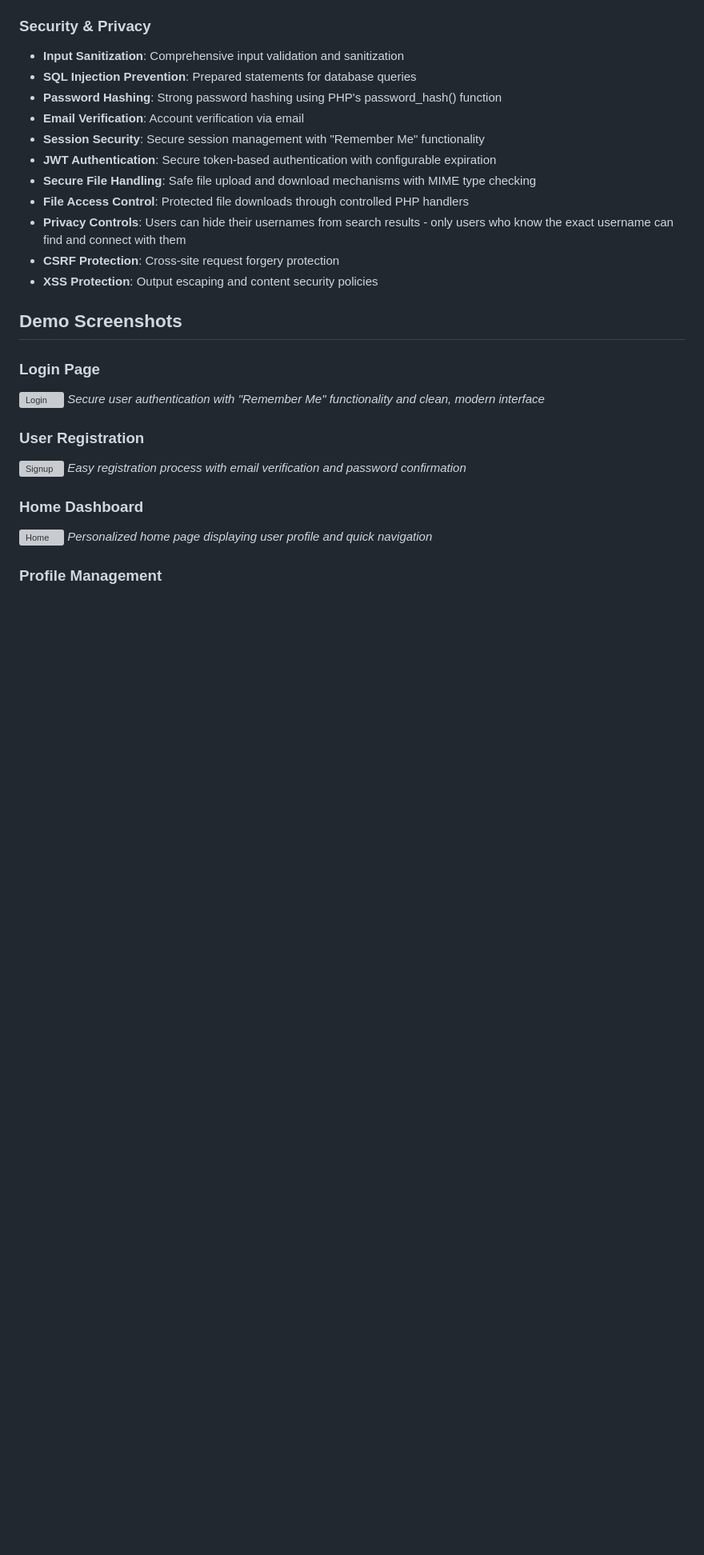
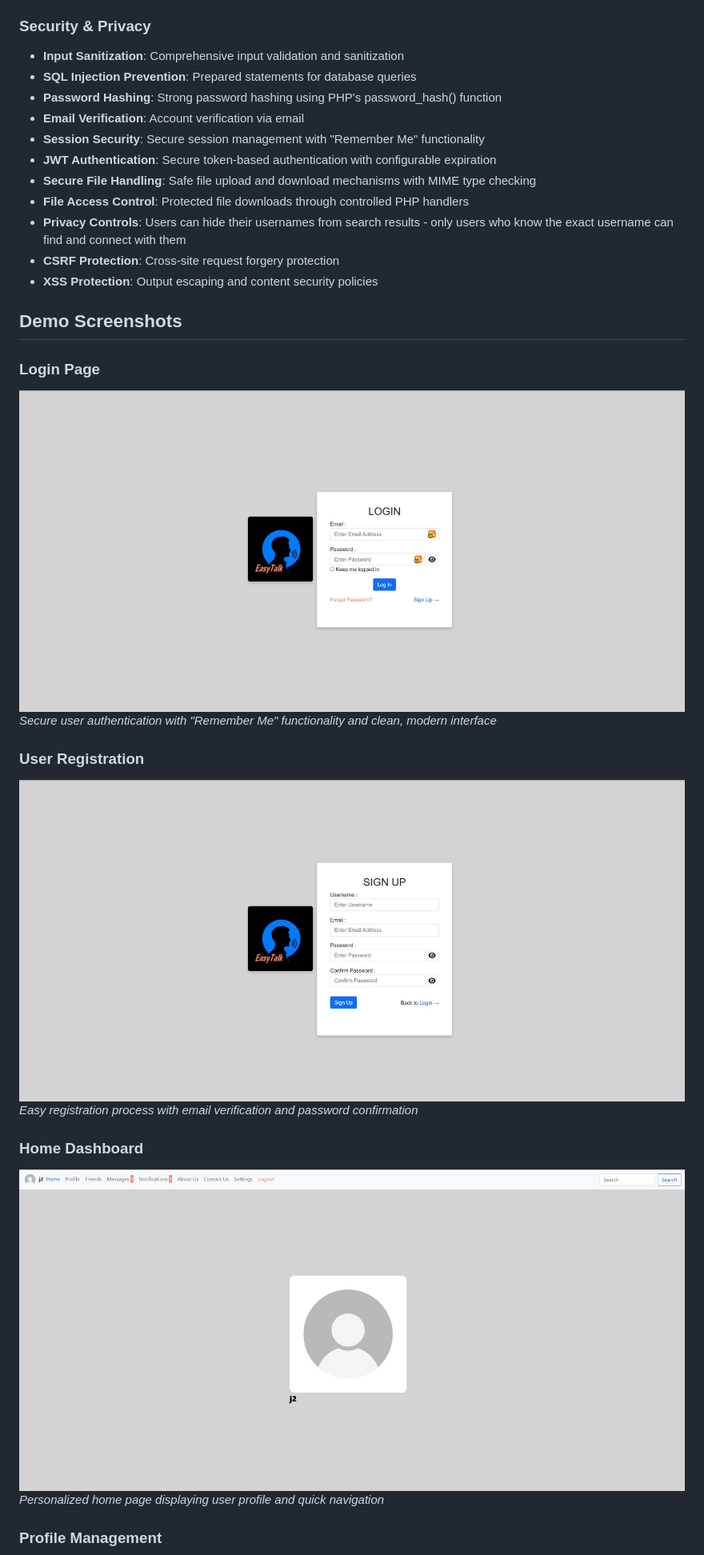
Before and after one commit to thanasis-kouskouras/Real-time-Chat-Application, a Markdown page: README.md, the part around the change printed below. Shown: that part at 80% size. GitHub-like rendering; blank space fills up the shorter version; grey boxes are pictures that could not be loaded.

```diff
--- a/README.md
+++ b/README.md
@@ -58,15 +58,15 @@ The system is built using modern web technologies with PHP backend, MySQL databa
 ## Demo Screenshots
 
 ### Login Page
-![Login](screenshots/login.png)
+![Login](screenshots/login.jpg)
 *Secure user authentication with "Remember Me" functionality and clean, modern interface*
 
 ### User Registration
-![Signup](screenshots/signup.png)
+![Signup](screenshots/signup.jpg)
 *Easy registration process with email verification and password confirmation*
 
 ### Home Dashboard
-![Home](screenshots/home.png)
+![Home](screenshots/home.jpg)
 *Personalized home page displaying user profile and quick navigation*
 
 ### Profile Management
```
Also changed, not shown: other parts of README.md (+9 -9 lines).
